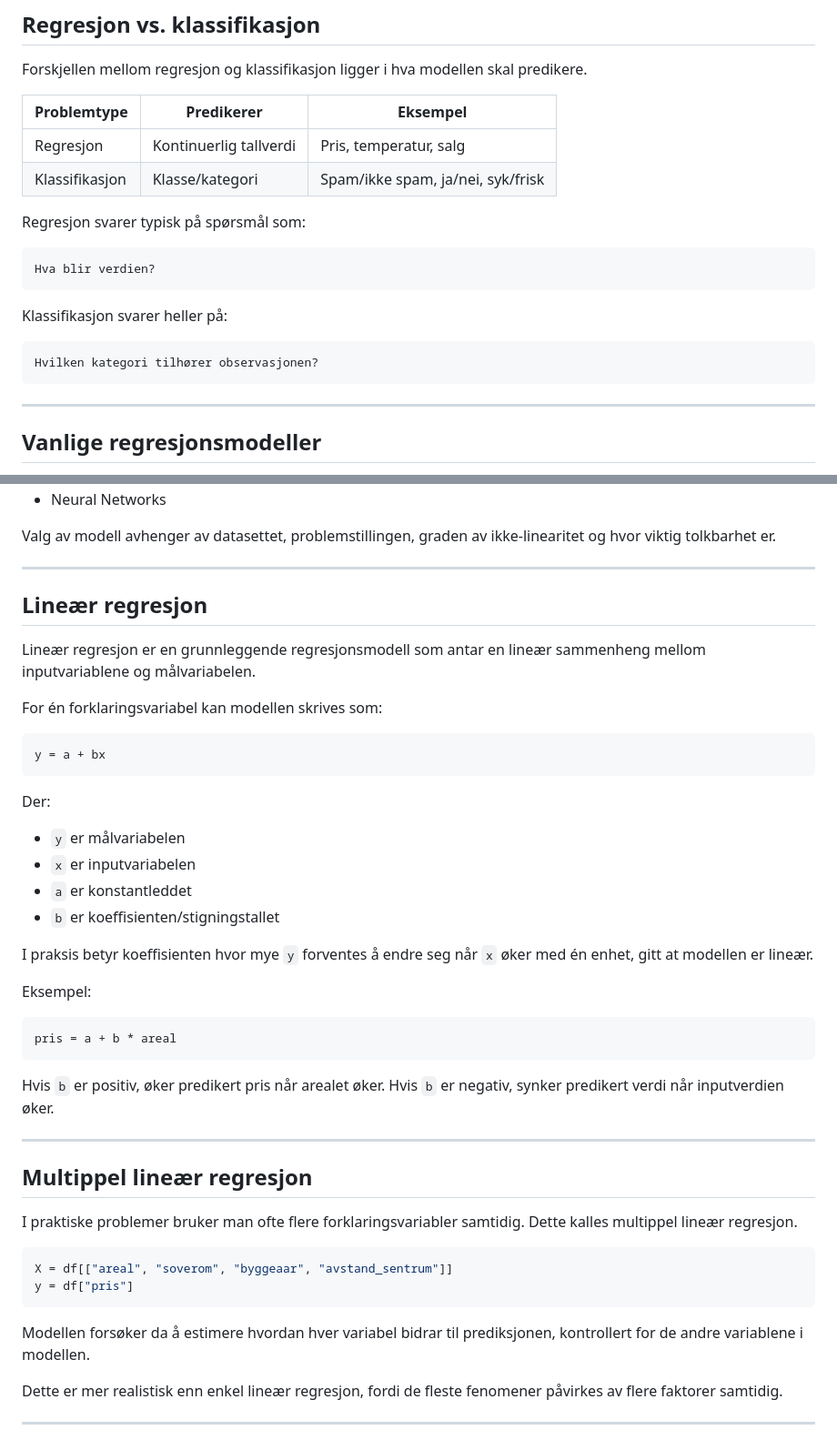
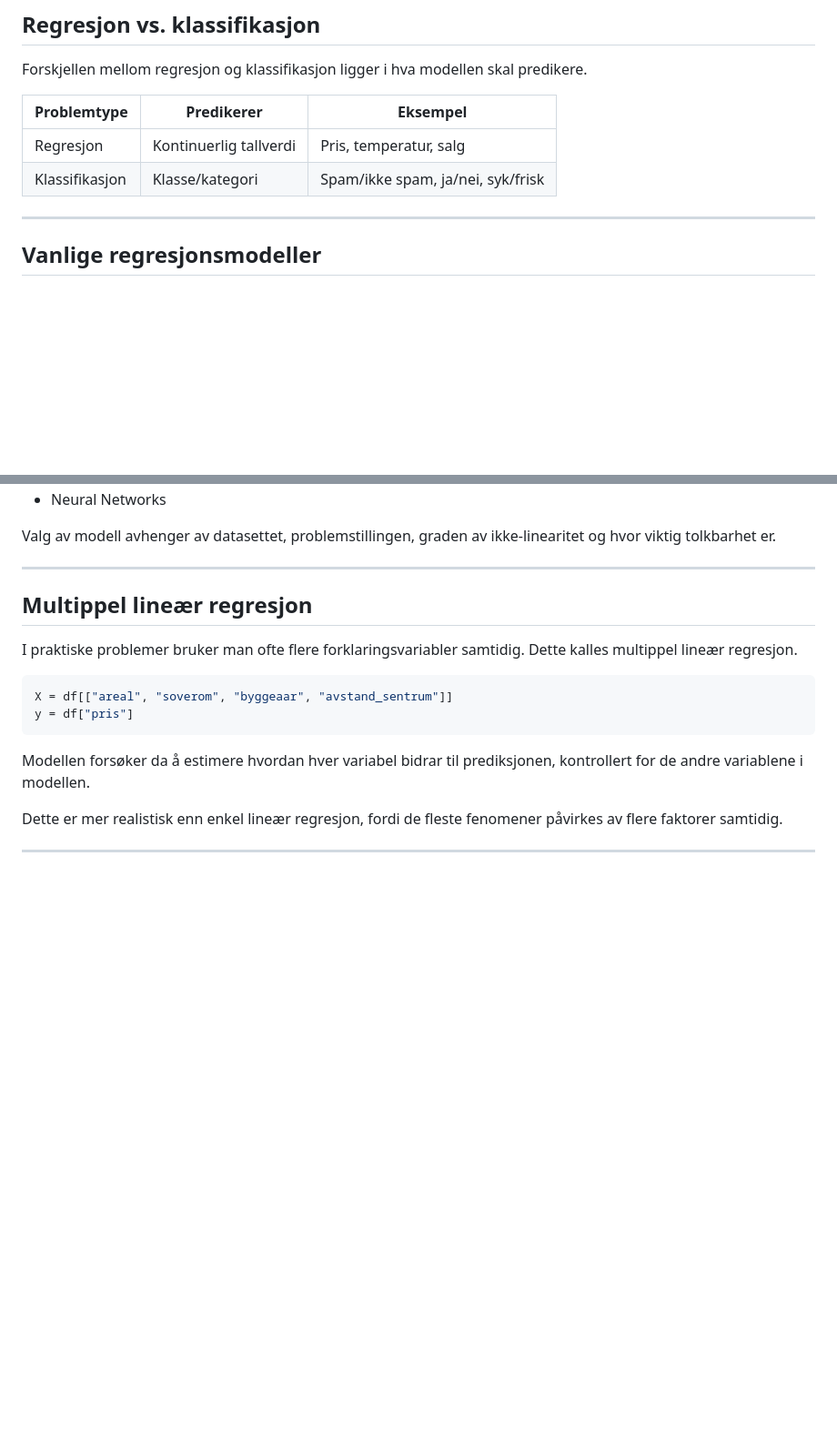
Before and after one commit to jsandtangen/Microsoft-ML-Course, a Markdown page: Regression/README.md, 2 parts joined by grey strips. Shown at 91% size. Rendered like a GitHub page; blank space fills up the shorter version.

````diff
--- a/Regression/README.md
+++ b/Regression/README.md
@@ -33,18 +33,6 @@ Forskjellen mellom regresjon og klassifikasjon ligger i hva modellen skal predik
 | Regresjon | Kontinuerlig tallverdi | Pris, temperatur, salg |
 | Klassifikasjon | Klasse/kategori | Spam/ikke spam, ja/nei, syk/frisk |
 
-Regresjon svarer typisk på spørsmål som:
-
-```text
-Hva blir verdien?
-```
-
-Klassifikasjon svarer heller på:
-
-```text
-Hvilken kategori tilhører observasjonen?
-```
-
 ---
 
 ## Vanlige regresjonsmodeller
@@ -65,35 +53,6 @@ Vanlige modeller er:
 - Neural Networks
 
 Valg av modell avhenger av datasettet, problemstillingen, graden av ikke-linearitet og hvor viktig tolkbarhet er.
-
----
-
-## Lineær regresjon
-
-Lineær regresjon er en grunnleggende regresjonsmodell som antar en lineær sammenheng mellom inputvariablene og målvariabelen.
-
-For én forklaringsvariabel kan modellen skrives som:
-
-```text
-y = a + bx
-```
-
-Der:
-
-- `y` er målvariabelen
-- `x` er inputvariabelen
-- `a` er konstantleddet
-- `b` er koeffisienten/stigningstallet
-
-I praksis betyr koeffisienten hvor mye `y` forventes å endre seg når `x` øker med én enhet, gitt at modellen er lineær.
-
-Eksempel:
-
-```text
-pris = a + b * areal
-```
-
-Hvis `b` er positiv, øker predikert pris når arealet øker. Hvis `b` er negativ, synker predikert verdi når inputverdien øker.
 
 ---
 
````
